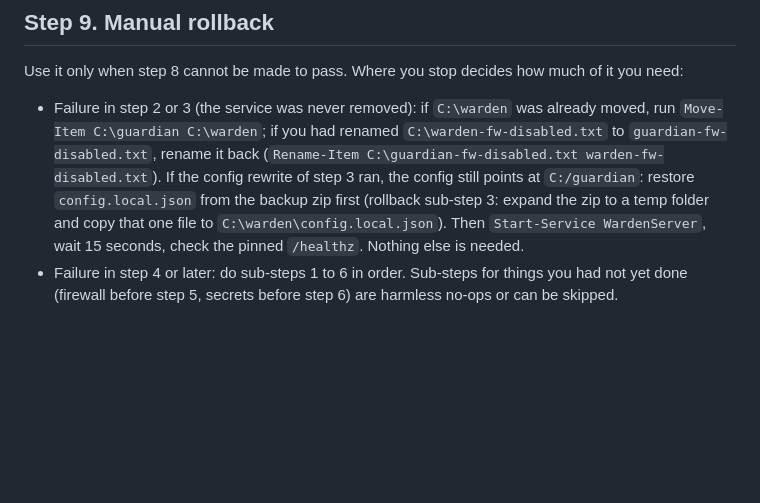
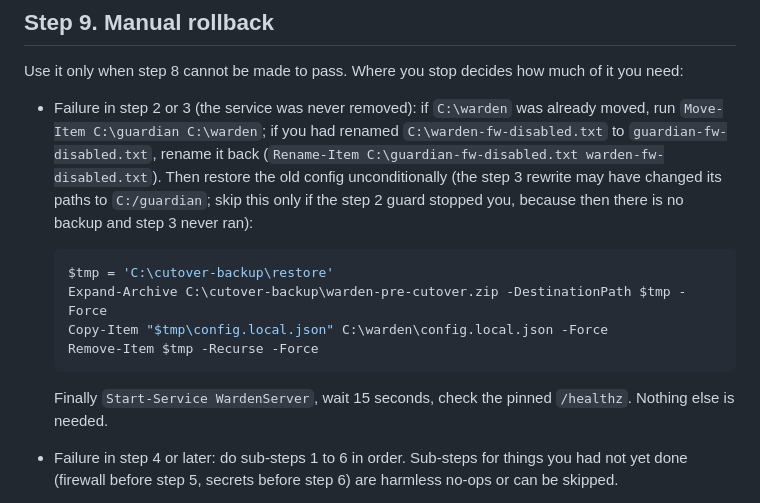
Before and after one commit to EugeneHil/guardian-server, a Markdown page: docs/vps-cutover.md, the part around the change. Rendered like a GitHub page; blank space fills up the shorter version.

Commit message:
docs: inline the config restore in the early rollback path
Co-Authored-By: Claude Sonnet 5.5 <noreply@anthropic.com>

````diff
--- a/docs/vps-cutover.md
+++ b/docs/vps-cutover.md
@@ -293,7 +293,16 @@ Part 2, the first tag deploy. Only when part 1 passed completely: push the tag `
 
 Use it only when step 8 cannot be made to pass. Where you stop decides how much of it you need:
 
-- Failure in step 2 or 3 (the service was never removed): if `C:\warden` was already moved, run `Move-Item C:\guardian C:\warden`; if you had renamed `C:\warden-fw-disabled.txt` to `guardian-fw-disabled.txt`, rename it back (`Rename-Item C:\guardian-fw-disabled.txt warden-fw-disabled.txt`). If the config rewrite of step 3 ran, the config still points at `C:/guardian`: restore `config.local.json` from the backup zip first (rollback sub-step 3: expand the zip to a temp folder and copy that one file to `C:\warden\config.local.json`). Then `Start-Service WardenServer`, wait 15 seconds, check the pinned `/healthz`. Nothing else is needed.
+- Failure in step 2 or 3 (the service was never removed): if `C:\warden` was already moved, run `Move-Item C:\guardian C:\warden`; if you had renamed `C:\warden-fw-disabled.txt` to `guardian-fw-disabled.txt`, rename it back (`Rename-Item C:\guardian-fw-disabled.txt warden-fw-disabled.txt`). Then restore the old config unconditionally (the step 3 rewrite may have changed its paths to `C:/guardian`; skip this only if the step 2 guard stopped you, because then there is no backup and step 3 never ran):
+
+  ```powershell
+  $tmp = 'C:\cutover-backup\restore'
+  Expand-Archive C:\cutover-backup\warden-pre-cutover.zip -DestinationPath $tmp -Force
+  Copy-Item "$tmp\config.local.json" C:\warden\config.local.json -Force
+  Remove-Item $tmp -Recurse -Force
+  ```
+
+  Finally `Start-Service WardenServer`, wait 15 seconds, check the pinned `/healthz`. Nothing else is needed.
 - Failure in step 4 or later: do sub-steps 1 to 6 in order. Sub-steps for things you had not yet done (firewall before step 5, secrets before step 6) are harmless no-ops or can be skipped.
 
 It restores the old service exactly: the v0.1.1 binary under `C:\warden` and the `WARDEN_*` environment (the old binary does not read `GUARDIAN_*`).
````
